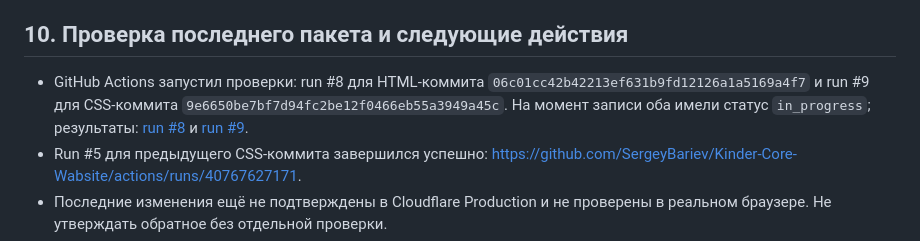
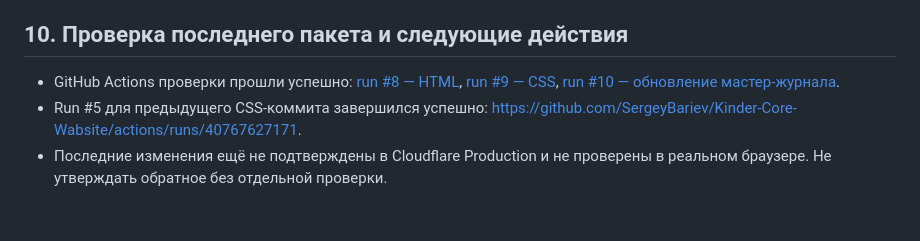
Before and after one commit to SergeyBariev/Kinder-Core-Wabsite, a Markdown page: docs/KINDERCORE_WEBSITE_MASTER_HANDOFF.md, the part around the change. Drawn GitHub-style; blank space fills up the shorter version.

Commit message:
Record successful website validation runs

```diff
--- a/docs/KINDERCORE_WEBSITE_MASTER_HANDOFF.md
+++ b/docs/KINDERCORE_WEBSITE_MASTER_HANDOFF.md
@@ -73,7 +73,7 @@ SEO не гарантирует автоматического преимуще
 
 ## 10. Проверка последнего пакета и следующие действия
 
-- GitHub Actions запустил проверки: run #8 для HTML-коммита `06c01cc42b42213ef631b9fd12126a1a5169a4f7` и run #9 для CSS-коммита `9e6650be7bf7d94fc2be12f0466eb55a3949a45c`. На момент записи оба имели статус `in_progress`; результаты: [run #8](https://github.com/SergeyBariev/Kinder-Core-Wabsite/actions/runs/40770704357) и [run #9](https://github.com/SergeyBariev/Kinder-Core-Wabsite/actions/runs/40770709459).
+- GitHub Actions проверки прошли успешно: [run #8 — HTML](https://github.com/SergeyBariev/Kinder-Core-Wabsite/actions/runs/40770704357), [run #9 — CSS](https://github.com/SergeyBariev/Kinder-Core-Wabsite/actions/runs/40770709459), [run #10 — обновление мастер-журнала](https://github.com/SergeyBariev/Kinder-Core-Wabsite/actions/runs/40770790385).
 - Run #5 для предыдущего CSS-коммита завершился успешно: https://github.com/SergeyBariev/Kinder-Core-Wabsite/actions/runs/40767627171.
 - Последние изменения ещё не подтверждены в Cloudflare Production и не проверены в реальном браузере. Не утверждать обратное без отдельной проверки.
 - Следующий шаг: проверить результаты Actions, устранить обнаруженные ошибки, проверить Pages deployment и открыть Production URL; затем визуально проверить desktop и мобильную ширину. Перед публичным продвижением отдельно утвердить контакты, политику конфиденциальности и текст согласия для будущей формы. Форма пока не добавлена.
```
